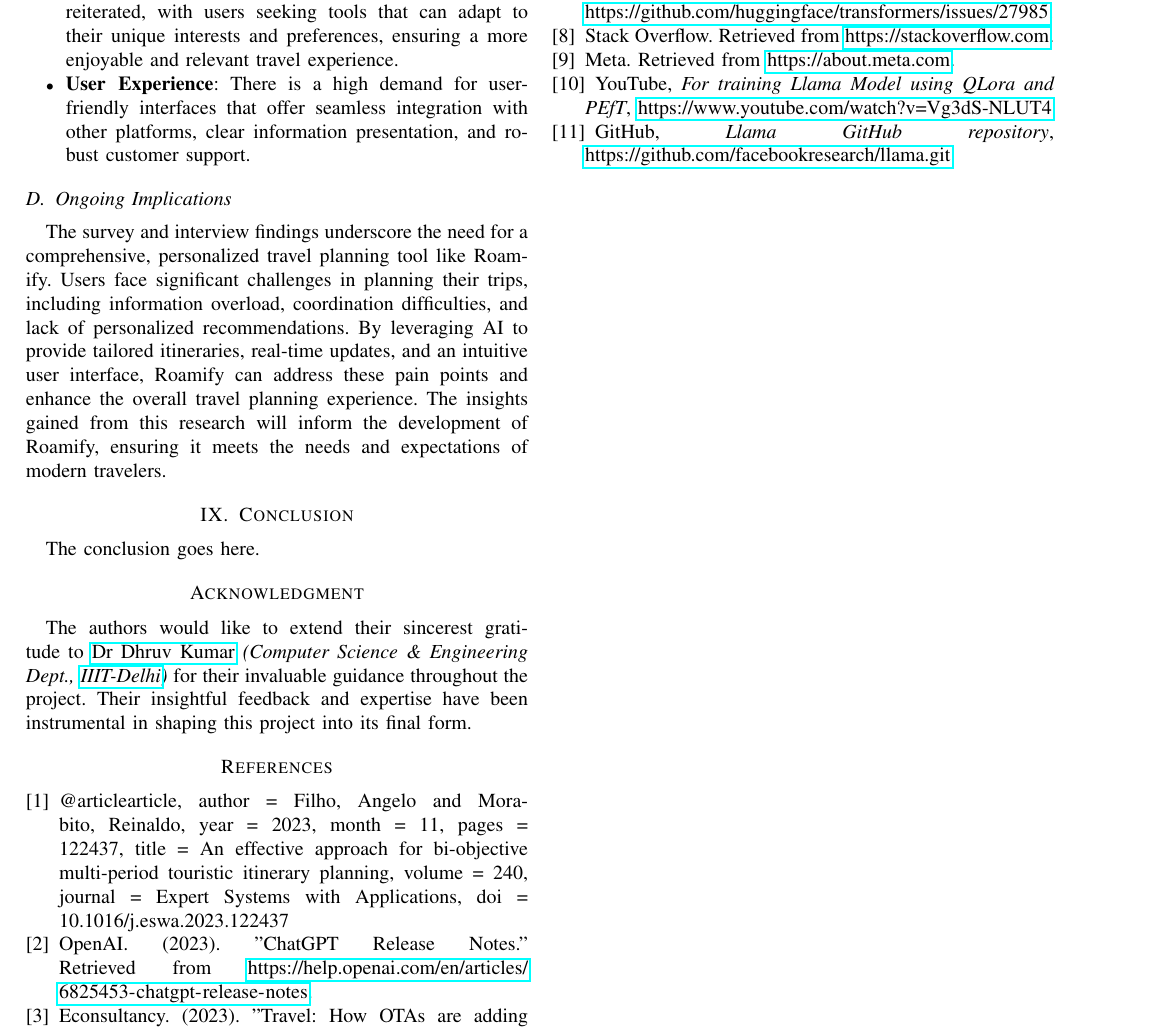
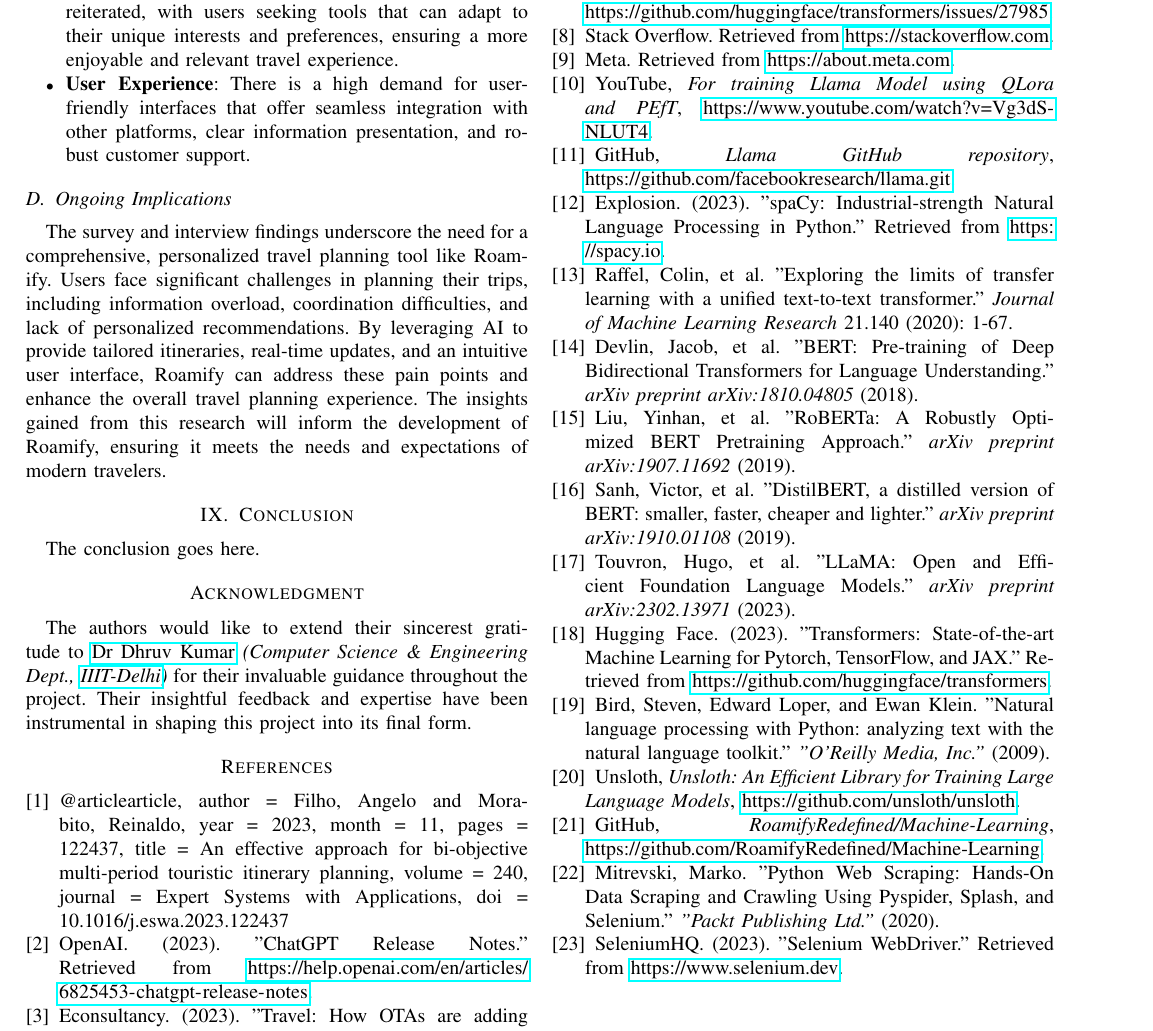
Before and after one commit to Roamify-Research/Roamify, a LaTeX paper (main.tex): part of page 7 of 8, cut so that both start at the same text. Compiled offline with pdfLaTeX.

Commit message:
Added more references, GPT

```diff
--- a/main.tex
+++ b/main.tex
@@ -571,10 +571,46 @@ TrainingArguments(
     Meta. Retrieved from \url{https://about.meta.com}.
 
 \bibitem{youtube}
-    YouTube, \emph{For training Llama Model using QLora and PEfT}, \href{https://www.youtube.com/watch?v=Vg3dS-NLUT4}{https://www.youtube.com/watch?v=Vg3dS-NLUT4}
+    YouTube, \emph{For training Llama Model using QLora and PEfT}, \href{https://www.youtube.com/watch?v=Vg3dS-NLUT4}{https://www.youtube.com/watch?v=Vg3dS-NLUT4}.
 
 \bibitem{llama}
-    GitHub, \emph{Llama GitHub repository}, \href{https://github.com/facebookresearch/llama.git}{https://github.com/facebookresearch/llama.git}
+    GitHub, \emph{Llama GitHub repository}, \href{https://github.com/facebookresearch/llama.git}{https://github.com/facebookresearch/llama.git}.
+
+\bibitem{spaCy}
+    Explosion. (2023). "spaCy: Industrial-strength Natural Language Processing in Python." Retrieved from \url{https://spacy.io}.
+
+\bibitem{t5paper}
+    Raffel, Colin, et al. "Exploring the limits of transfer learning with a unified text-to-text transformer." \emph{Journal of Machine Learning Research} 21.140 (2020): 1-67.
+
+\bibitem{bertpaper}
+    Devlin, Jacob, et al. "BERT: Pre-training of Deep Bidirectional Transformers for Language Understanding." \emph{arXiv preprint arXiv:1810.04805} (2018).
+
+\bibitem{roberapaper}
+    Liu, Yinhan, et al. "RoBERTa: A Robustly Optimized BERT Pretraining Approach." \emph{arXiv preprint arXiv:1907.11692} (2019).
+
+\bibitem{distilbertpaper}
+    Sanh, Victor, et al. "DistilBERT, a distilled version of BERT: smaller, faster, cheaper and lighter." \emph{arXiv preprint arXiv:1910.01108} (2019).
+
+\bibitem{llamapaper}
+    Touvron, Hugo, et al. "LLaMA: Open and Efficient Foundation Language Models." \emph{arXiv preprint arXiv:2302.13971} (2023).
+
+\bibitem{huggingface}
+    Hugging Face. (2023). "Transformers: State-of-the-art Machine Learning for Pytorch, TensorFlow, and JAX." Retrieved from \url{https://github.com/huggingface/transformers}.
+
+\bibitem{nltk}
+    Bird, Steven, Edward Loper, and Ewan Klein. "Natural language processing with Python: analyzing text with the natural language toolkit." \emph{"O'Reilly Media, Inc."} (2009).
+
+\bibitem{unsloth}
+    Unsloth, \emph{Unsloth: An Efficient Library for Training Large Language Models}, \href{https://github.com/unsloth/unsloth}{https://github.com/unsloth/unsloth}.
+
+\bibitem{githubroamify}
+    GitHub, \emph{RoamifyRedefined/Machine-Learning}, \href{https://github.com/RoamifyRedefined/Machine-Learning}{https://github.com/RoamifyRedefined/Machine-Learning}.
+
+\bibitem{webscraping}
+    Mitrevski, Marko. "Python Web Scraping: Hands-On Data Scraping and Crawling Using Pyspider, Splash, and Selenium." \emph{"Packt Publishing Ltd."} (2020).
+
+\bibitem{pythonselenium}
+    SeleniumHQ. (2023). "Selenium WebDriver." Retrieved from \url{https://www.selenium.dev}.
 
 \end{thebibliography}
 
```
